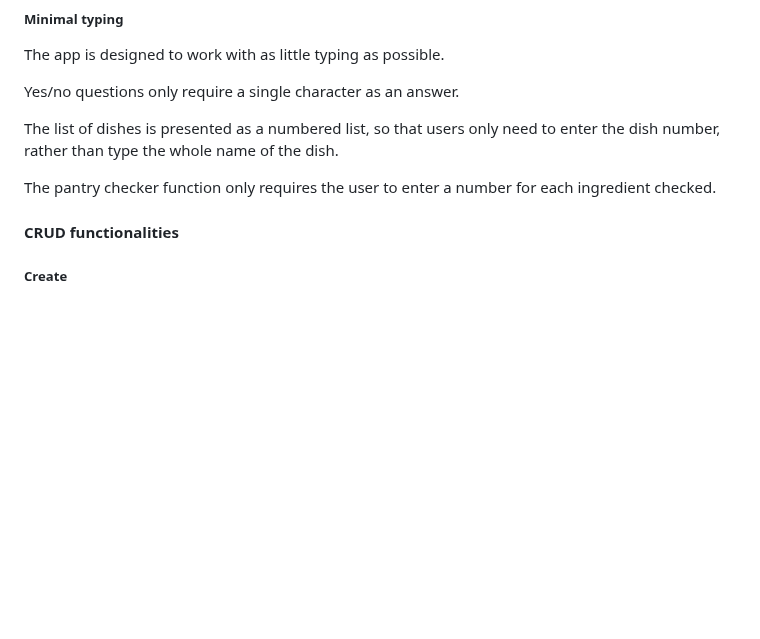
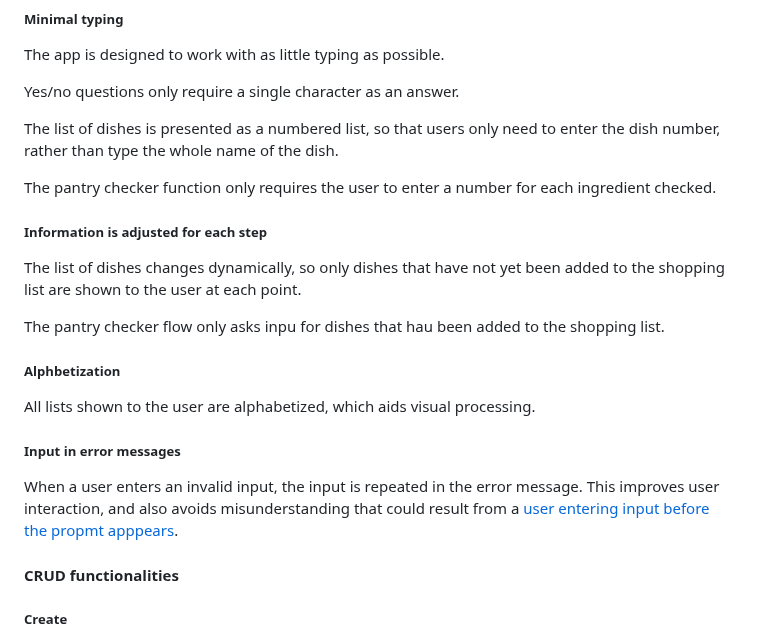
Before and after one commit to blahosyl/dinner-party, a Markdown page: README.md, the part around the change. GitHub-like rendering; blank space fills up the shorter version.

Commit message:
update Design in  README.md #4

```diff
--- a/README.md
+++ b/README.md
@@ -145,6 +145,21 @@ Yes/no questions only require a single character as an answer.
 The list of dishes is presented as a numbered list, so that users only need to enter the dish number, rather than type the whole name of the dish.
 
 The pantry checker function only requires the user to enter a number for each ingredient checked.
+
+##### Information is adjusted for each step
+
+The list of dishes changes dynamically, so only dishes that have not yet been added to the shopping list are shown to the user at each point.
+
+The pantry checker flow only asks inpu for dishes that hau been added to the shopping list.
+
+##### Alphbetization
+
+All lists shown to the user are alphabetized, which aids visual processing.
+
+##### Input in error messages
+
+When a user enters an invalid input, the input is repeated in the error message. This improves user interaction, and also avoids misunderstanding that could result from a [user entering input before the propmt apppears](https://github.com/blahosyl/dinner-party/issues/39).
+
 #### CRUD functionalities
 
 ##### Create
```
